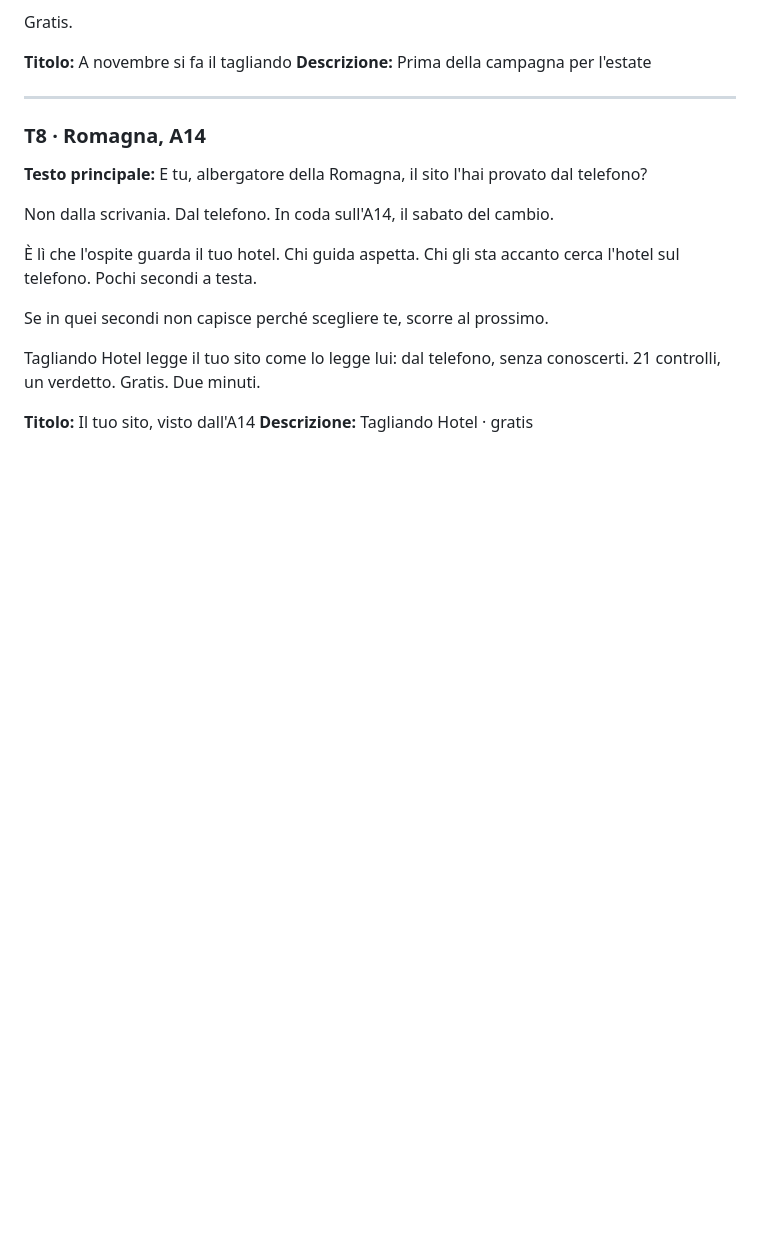
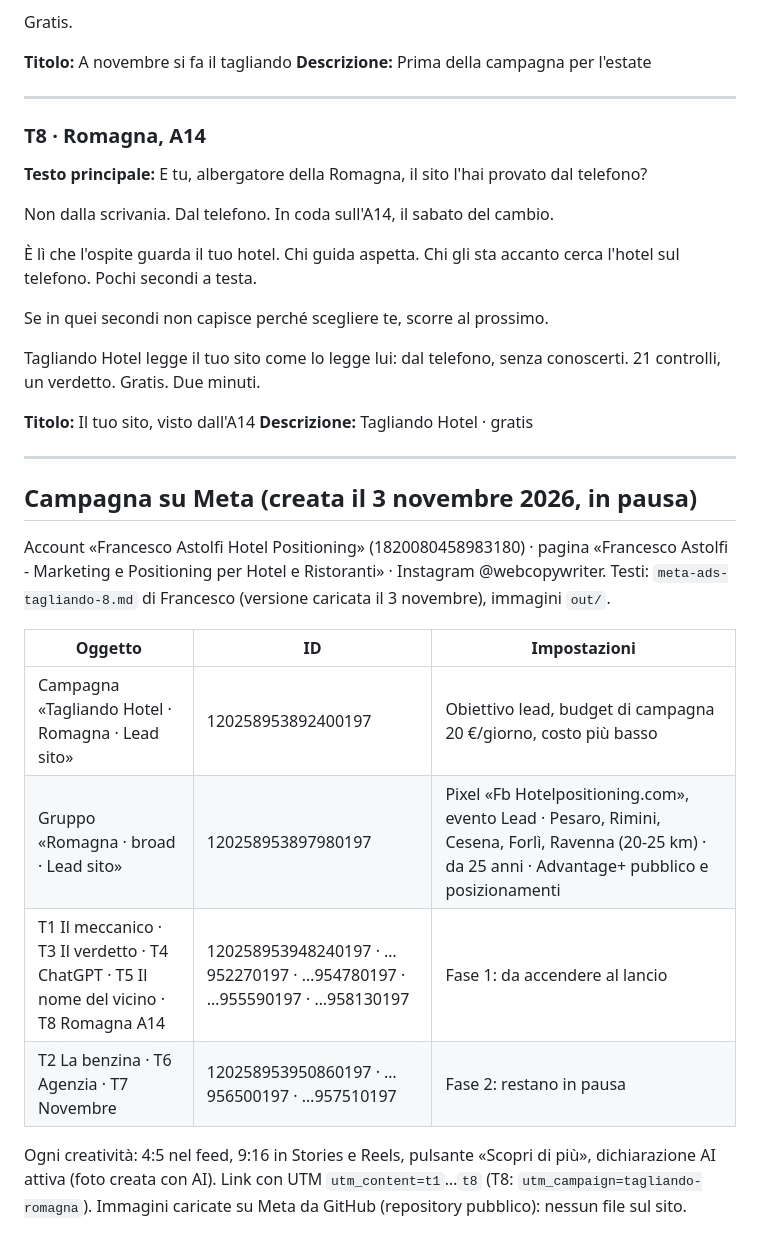
Before and after one commit to fraastolfi-hub/Claude-Cloud, a Markdown page: materiali/ads-tagliando/annunci.md, the part around the change. Rendered like a GitHub page; blank space fills up the shorter version.

Commit message:
Annunci Tagliando Hotel: campagna Meta creata in pausa, ID e impostazioni
Co-Authored-By: Claude Opus 5.5 <noreply@anthropic.com>
Claude-Session: https://claude.ai/code/session_01JA4Hpfw1L8q9e38L2BPrhj

```diff
--- a/materiali/ads-tagliando/annunci.md
+++ b/materiali/ads-tagliando/annunci.md
@@ -183,3 +183,18 @@ Tagliando Hotel legge il tuo sito come lo legge lui: dal telefono, senza conosce
 
 **Titolo:** Il tuo sito, visto dall'A14
 **Descrizione:** Tagliando Hotel · gratis
+
+---
+
+## Campagna su Meta (creata il 3 novembre 2026, in pausa)
+
+Account «Francesco Astolfi Hotel Positioning» (1820080458983180) · pagina «Francesco Astolfi - Marketing e Positioning per Hotel e Ristoranti» · Instagram @webcopywriter. Testi: `meta-ads-tagliando-8.md` di Francesco (versione caricata il 3 novembre), immagini `out/`.
+
+| Oggetto | ID | Impostazioni |
+|---|---|---|
+| Campagna «Tagliando Hotel · Romagna · Lead sito» | 120258953892400197 | Obiettivo lead, budget di campagna 20 €/giorno, costo più basso |
+| Gruppo «Romagna · broad · Lead sito» | 120258953897980197 | Pixel «Fb Hotelpositioning.com», evento Lead · Pesaro, Rimini, Cesena, Forlì, Ravenna (20-25 km) · da 25 anni · Advantage+ pubblico e posizionamenti |
+| T1 Il meccanico · T3 Il verdetto · T4 ChatGPT · T5 Il nome del vicino · T8 Romagna A14 | 120258953948240197 · …952270197 · …954780197 · …955590197 · …958130197 | Fase 1: da accendere al lancio |
+| T2 La benzina · T6 Agenzia · T7 Novembre | 120258953950860197 · …956500197 · …957510197 | Fase 2: restano in pausa |
+
+Ogni creatività: 4:5 nel feed, 9:16 in Stories e Reels, pulsante «Scopri di più», dichiarazione AI attiva (foto creata con AI). Link con UTM `utm_content=t1`…`t8` (T8: `utm_campaign=tagliando-romagna`). Immagini caricate su Meta da GitHub (repository pubblico): nessun file sul sito.
```
